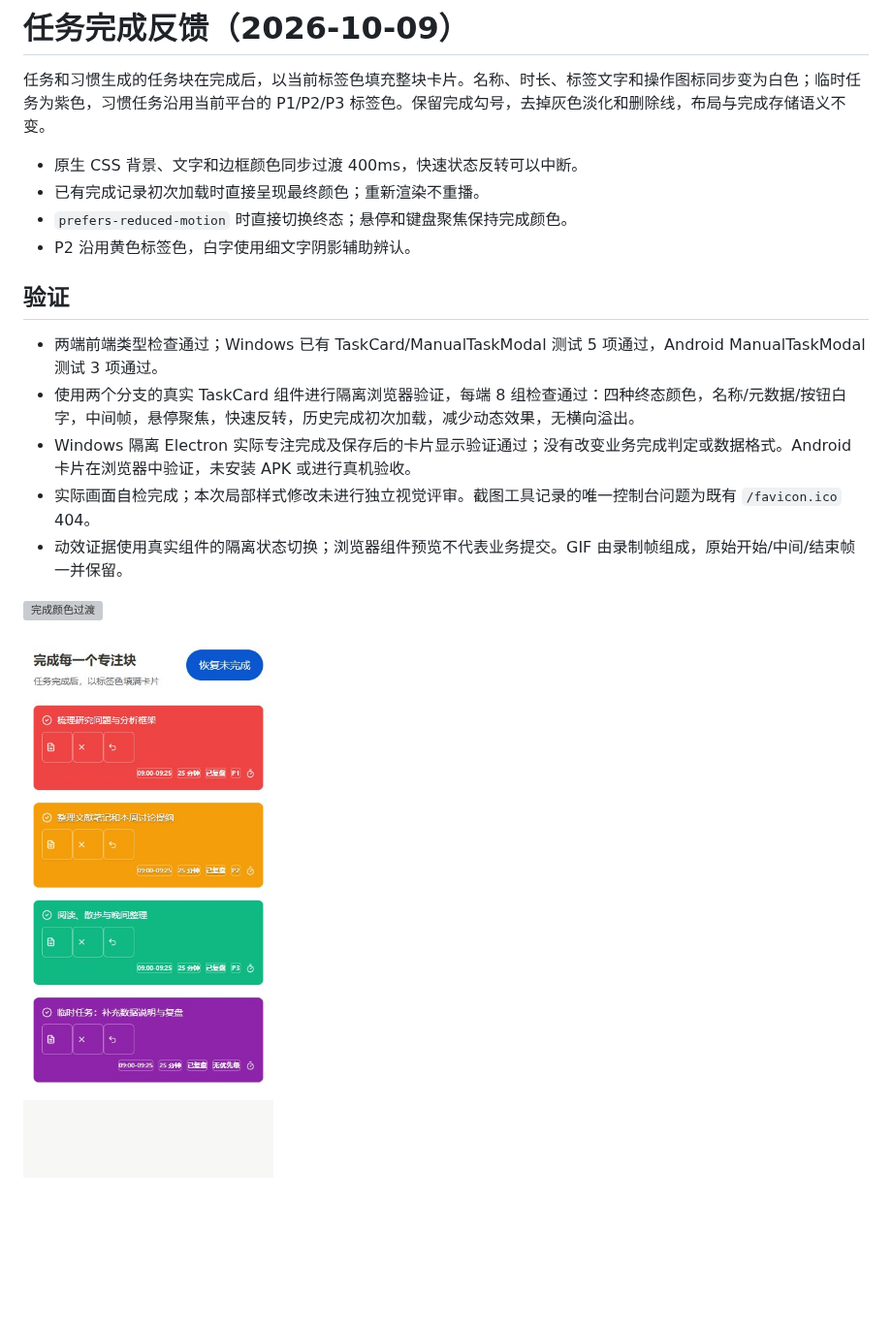
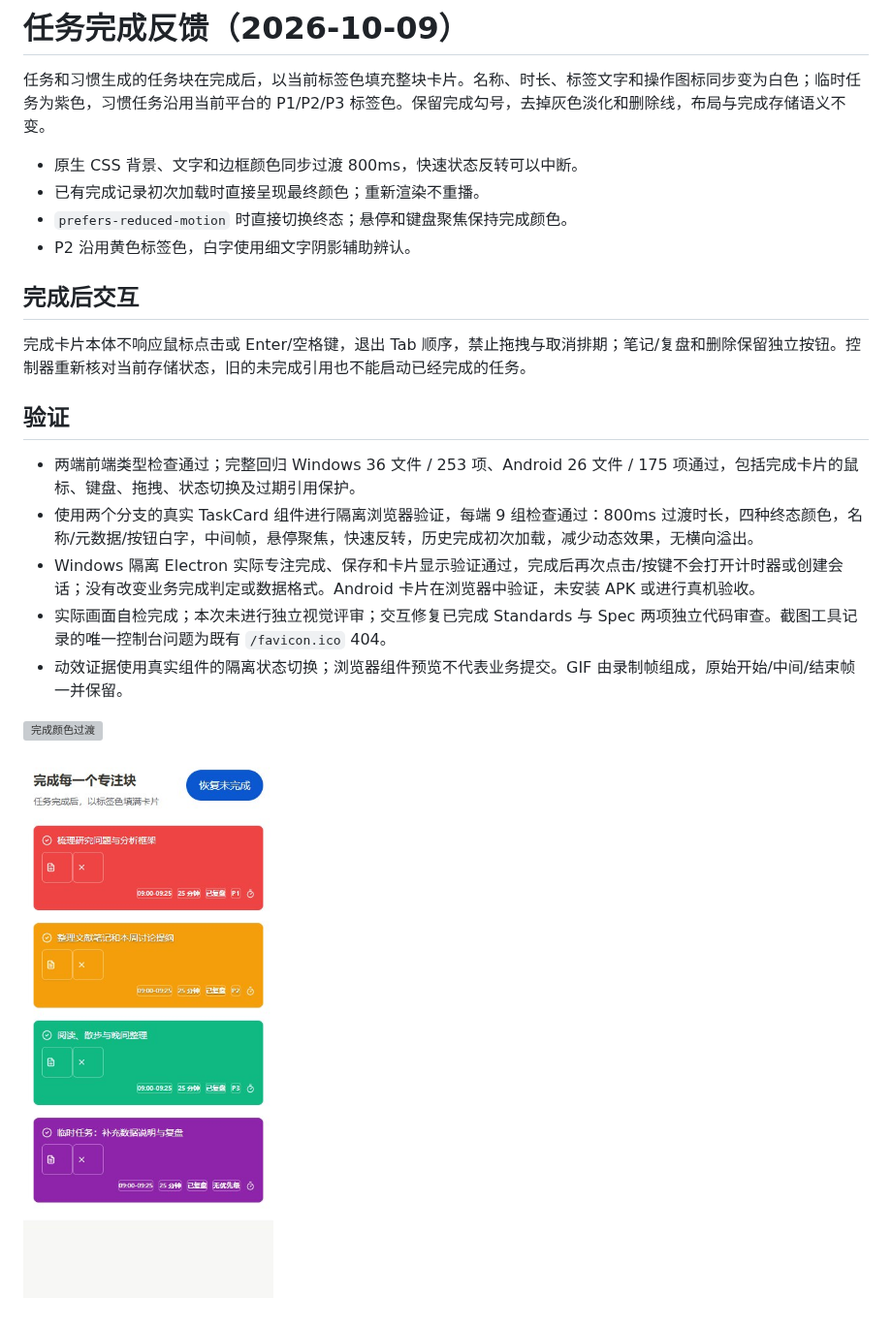
Before and after one commit to landonnorris1027-dev/MylifeOS, a Markdown page: docs/TASK_COMPLETION_MOTION.md, the part around the change. Shown at 97% size. GitHub-like rendering; pictures changed too: docs/task-completion-motion/android-end.jpg; blank space fills up the shorter version; grey boxes are pictures that could not be loaded.

Commit message:
fix: prevent completed tasks from restarting and use 800ms fades

```diff
--- a/docs/TASK_COMPLETION_MOTION.md
+++ b/docs/TASK_COMPLETION_MOTION.md
@@ -2,17 +2,21 @@
 
 任务和习惯生成的任务块在完成后，以当前标签色填充整块卡片。名称、时长、标签文字和操作图标同步变为白色；临时任务为紫色，习惯任务沿用当前平台的 P1/P2/P3 标签色。保留完成勾号，去掉灰色淡化和删除线，布局与完成存储语义不变。
 
-- 原生 CSS 背景、文字和边框颜色同步过渡 400ms，快速状态反转可以中断。
+- 原生 CSS 背景、文字和边框颜色同步过渡 800ms，快速状态反转可以中断。
 - 已有完成记录初次加载时直接呈现最终颜色；重新渲染不重播。
 - `prefers-reduced-motion` 时直接切换终态；悬停和键盘聚焦保持完成颜色。
 - P2 沿用黄色标签色，白字使用细文字阴影辅助辨认。
 
+## 完成后交互
+
+完成卡片本体不响应鼠标点击或 Enter/空格键，退出 Tab 顺序，禁止拖拽与取消排期；笔记/复盘和删除保留独立按钮。控制器重新核对当前存储状态，旧的未完成引用也不能启动已经完成的任务。
+
 ## 验证
 
-- 两端前端类型检查通过；Windows 已有 TaskCard/ManualTaskModal 测试 5 项通过，Android ManualTaskModal 测试 3 项通过。
-- 使用两个分支的真实 TaskCard 组件进行隔离浏览器验证，每端 8 组检查通过：四种终态颜色，名称/元数据/按钮白字，中间帧，悬停聚焦，快速反转，历史完成初次加载，减少动态效果，无横向溢出。
-- Windows 隔离 Electron 实际专注完成及保存后的卡片显示验证通过；没有改变业务完成判定或数据格式。Android 卡片在浏览器中验证，未安装 APK 或进行真机验收。
-- 实际画面自检完成；本次局部样式修改未进行独立视觉评审。截图工具记录的唯一控制台问题为既有 `/favicon.ico` 404。
+- 两端前端类型检查通过；完整回归 Windows 36 文件 / 253 项、Android 26 文件 / 175 项通过，包括完成卡片的鼠标、键盘、拖拽、状态切换及过期引用保护。
+- 使用两个分支的真实 TaskCard 组件进行隔离浏览器验证，每端 9 组检查通过：800ms 过渡时长，四种终态颜色，名称/元数据/按钮白字，中间帧，悬停聚焦，快速反转，历史完成初次加载，减少动态效果，无横向溢出。
+- Windows 隔离 Electron 实际专注完成、保存和卡片显示验证通过，完成后再次点击/按键不会打开计时器或创建会话；没有改变业务完成判定或数据格式。Android 卡片在浏览器中验证，未安装 APK 或进行真机验收。
+- 实际画面自检完成；本次未进行独立视觉评审；交互修复已完成 Standards 与 Spec 两项独立代码审查。截图工具记录的唯一控制台问题为既有 `/favicon.ico` 404。
 - 动效证据使用真实组件的隔离状态切换；浏览器组件预览不代表业务提交。GIF 由录制帧组成，原始开始/中间/结束帧一并保留。
 
 ![完成颜色过渡](task-completion-motion/completion.gif)
```
Also changed, not shown: docs/task-completion-motion/windows-end.jpg, docs/task-completion-motion/windows-mid.jpg, 8 other files.
